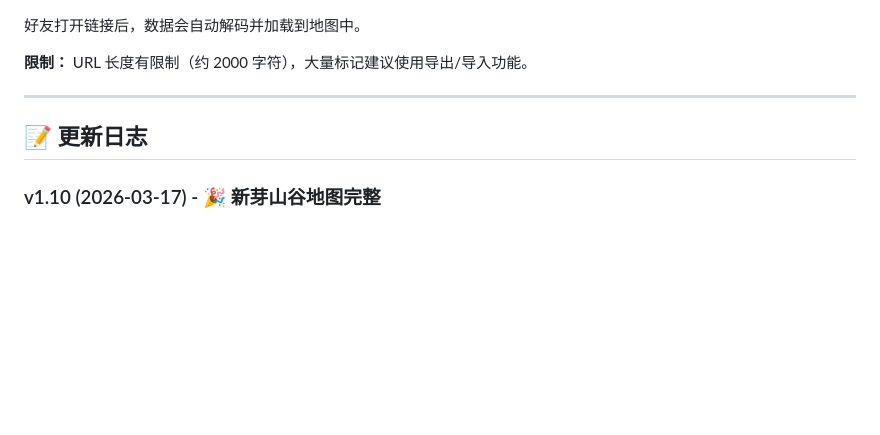
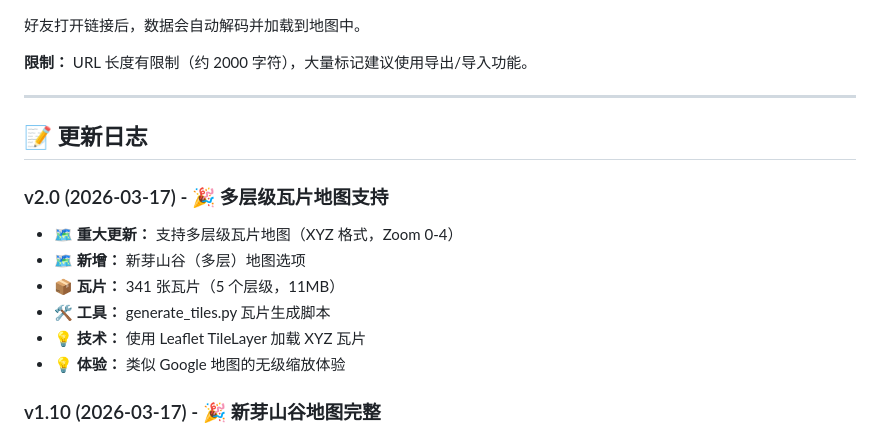
Before and after one commit to licy18/promilia-map-tool, a Markdown page: README.md, the part around the change. Rendered like a GitHub page; blank space fills up the shorter version.

Commit message:
docs: 更新 README 添加 v2.0 多层瓦片说明

```diff
--- a/README.md
+++ b/README.md
@@ -197,6 +197,14 @@ https://your-site.com#index.html#data=eyJtYXJrZXJzIjpbXX0=
 
 ## 📝 更新日志
 
+### v2.0 (2026-03-17) - 🎉 多层级瓦片地图支持
+- 🗺️ **重大更新：** 支持多层级瓦片地图（XYZ 格式，Zoom 0-4）
+- 🗺️ **新增：** 新芽山谷（多层）地图选项
+- 📦 **瓦片：** 341 张瓦片（5 个层级，11MB）
+- 🛠️ **工具：** generate_tiles.py 瓦片生成脚本
+- 💡 **技术：** 使用 Leaflet TileLayer 加载 XYZ 瓦片
+- 💡 **体验：** 类似 Google 地图的无级缩放体验
+
 ### v1.10 (2026-03-17) - 🎉 新芽山谷地图完整
 - 🗺️ **完整：** 4x4 瓦片全部集齐（16/16 张）
 - 🗺️ **规格：** 4096×4096 完整地图（556KB）
```
